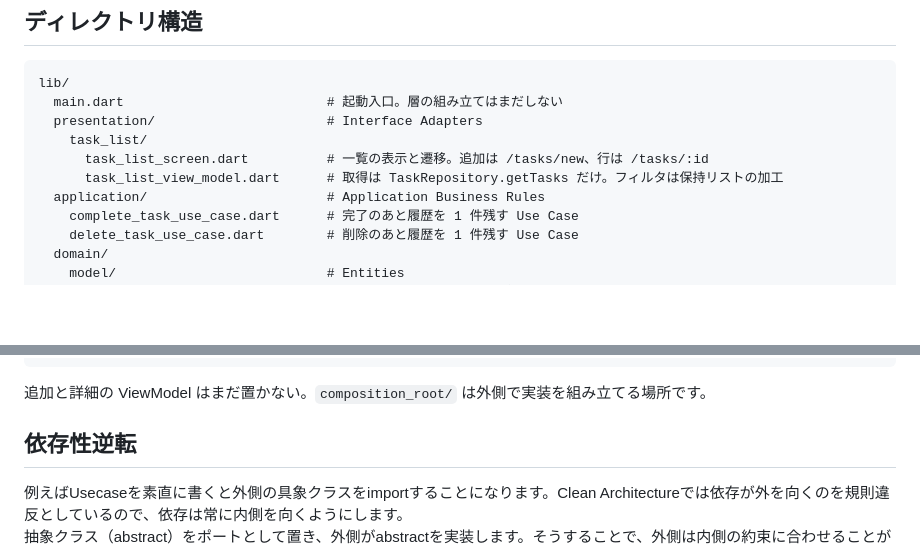
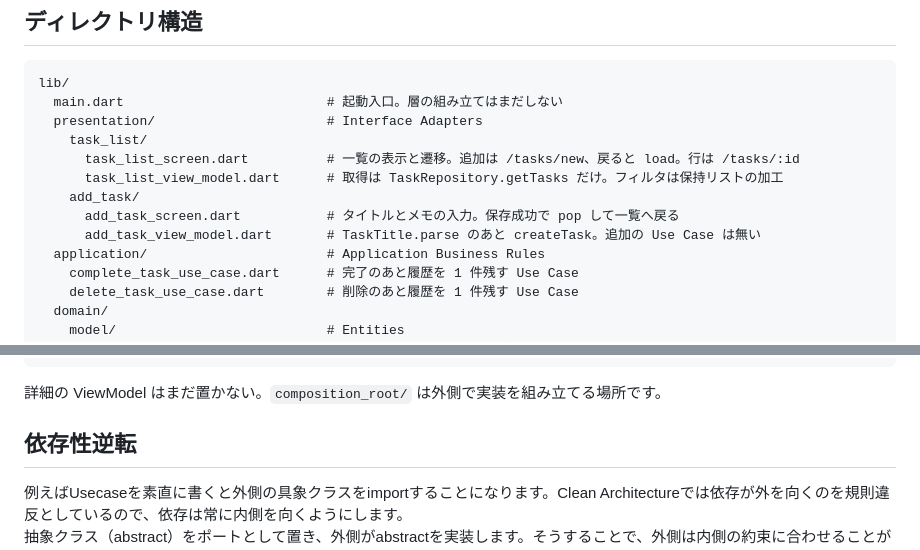
Before and after one commit to yukimiyake0607/flutter_clean_architecture_sample, a Markdown page: README.md, 2 parts joined by grey strips. GitHub-like rendering; blank space fills up the shorter version.

Commit message:
doc: READMEにタスク追加画面の説明を追加

````diff
--- a/README.md
+++ b/README.md
@@ -13,8 +13,11 @@ lib/
   main.dart                          # 起動入口。層の組み立てはまだしない
   presentation/                      # Interface Adapters
     task_list/
-      task_list_screen.dart          # 一覧の表示と遷移。追加は /tasks/new、行は /tasks/:id
+      task_list_screen.dart          # 一覧の表示と遷移。追加は /tasks/new、戻ると load。行は /tasks/:id
       task_list_view_model.dart      # 取得は TaskRepository.getTasks だけ。フィルタは保持リストの加工
+    add_task/
+      add_task_screen.dart           # タイトルとメモの入力。保存成功で pop して一覧へ戻る
+      add_task_view_model.dart       # TaskTitle.parse のあと createTask。追加の Use Case は無い
   application/                       # Application Business Rules
     complete_task_use_case.dart      # 完了のあと履歴を 1 件残す Use Case
     delete_task_use_case.dart        # 削除のあと履歴を 1 件残す Use Case
@@ -55,7 +58,7 @@ test/
     fake_task_repository.dart
 ```
 
-追加と詳細の ViewModel はまだ置かない。`composition_root/` は外側で実装を組み立てる場所です。
+詳細の ViewModel はまだ置かない。`composition_root/` は外側で実装を組み立てる場所です。
 
 ## 依存性逆転
 
````
